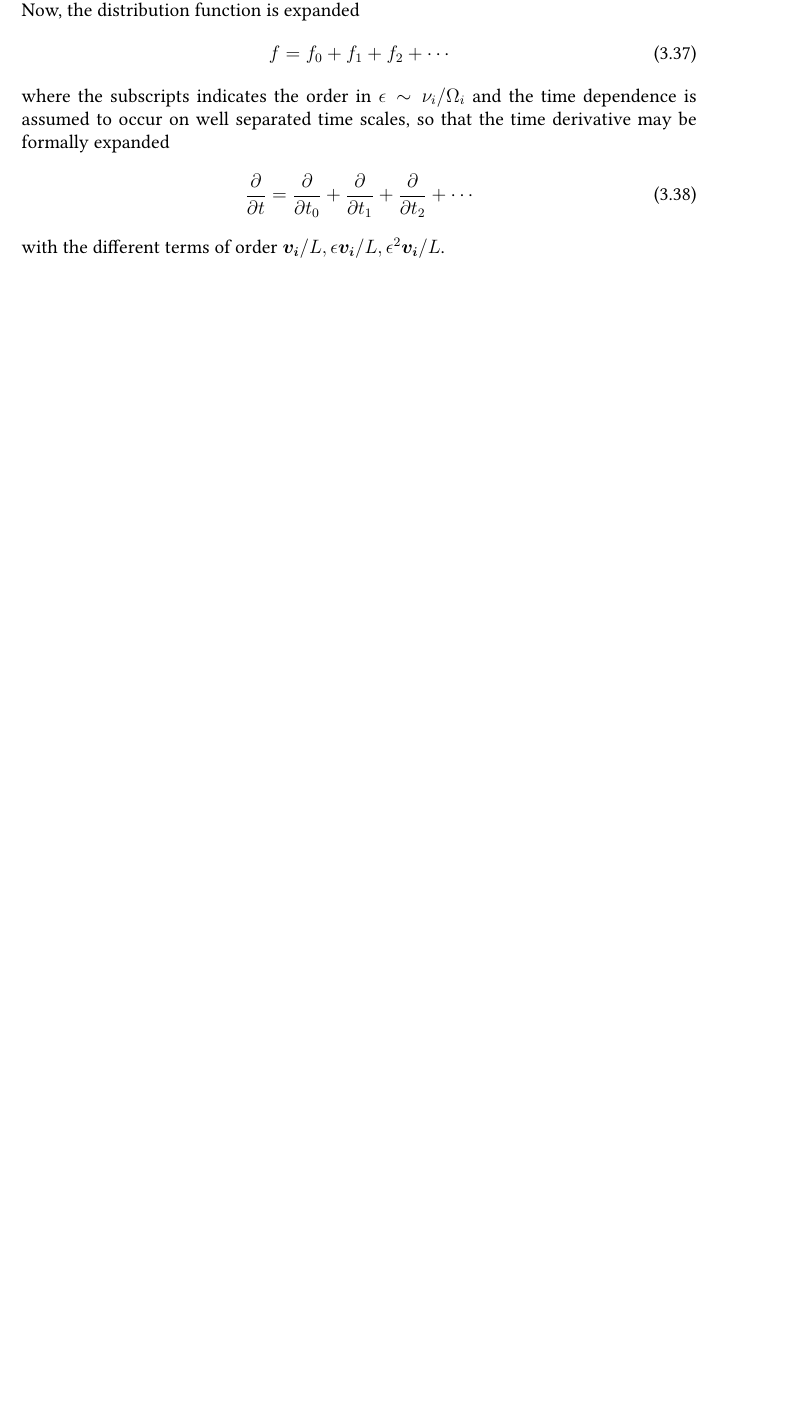
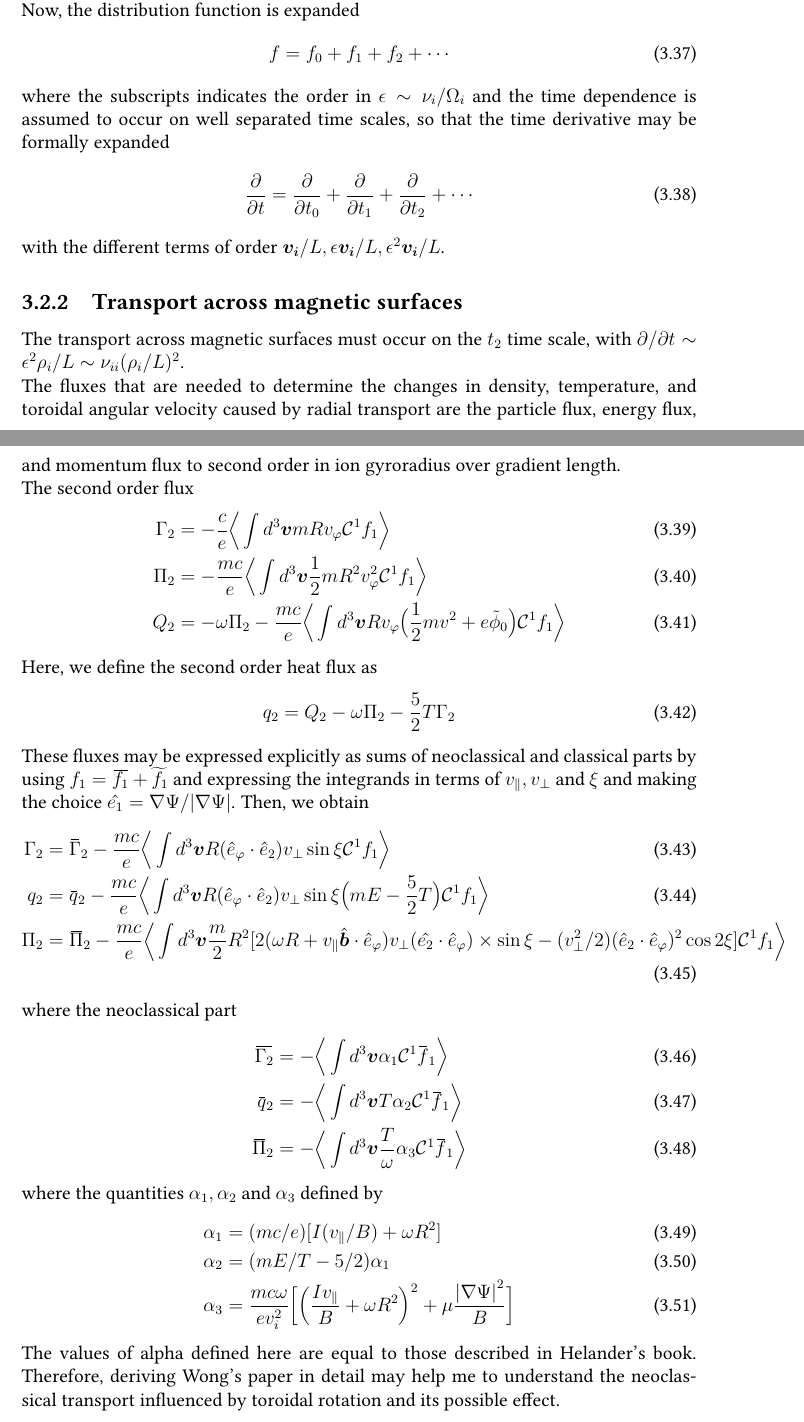
Before and after one commit to kyungtak/-Derivation-Toroidal_rotation, a LaTeX document (0_main.tex, which reads 4_transport.tex): part of page 16 of 17 before the commit and two parts of pages 16 and 17 of 18 after it, the two joined at a grey line, cut so that both start at the same text, the shorter picture padded with empty space. Compiled offline with pdfLaTeX.

Commit message:
Updates from Overleaf

```diff
--- a/4_transport.tex
+++ b/4_transport.tex
@@ -142,3 +142,34 @@ where the subscripts indicates the order in $\epsilon \sim \nu_i / \Omega_i$ and
     \frac{\partial}{\partial t} = \frac{\partial}{\partial t_0} + \frac{\partial}{\partial t_1} + \frac{\partial}{\partial t_2} + \cdots
 \end{align}
 with the different terms of order $\bm{v_i}/L, \epsilon \bm{v_i}/L , \epsilon^2 \bm{v_i}/L$.
+\subsection{Transport across magnetic surfaces}
+The transport across magnetic surfaces must occur on the $t_2$ time scale, with $\partial / \partial t \sim \epsilon^2 \rho_i / L \sim \nu_{ii}(\rho_i / L)^2$.\\
+The fluxes that are needed to determine the changes in density, temperature, and toroidal angular velocity caused by radial transport are the particle flux, energy flux, and momentum flux to second order in ion gyroradius over gradient  length. \\
+The second order flux
+\begin{align}
+    \Gamma_2 &= -\frac{c}{e}\Big\langle \int d^3\bm{v} mRv_\varphi \mathcal{C}^1 f_1 \Big\rangle \\
+    \Pi_2 &= -\frac{mc}{e}\Big\langle \int d^3\bm{v}\frac{1}{2}mR^2v_\varphi^2\mathcal{C}^1f_1\Big\rangle \\
+    Q_2 &= -\omega \Pi_2 -\frac{mc}{e}\Big\langle \int d^3\bm{v}Rv_\varphi \big(\frac{1}{2}mv^2+e\Tilde{\phi}_0\big)\mathcal{C}^1f_1\Big\rangle
+\end{align}
+Here, we define the second order heat flux as \begin{align}
+    q_2 = Q_2 -\omega \Pi_2 -\frac{5}{2}T\Gamma_2
+\end{align}
+These fluxes may be expressed explicitly as sums of neoclassical and classical parts by using $f_1 = \overbar{f_1}+\widetilde{f_1}$ and expressing the integrands in terms of $v_\parallel, v_\perp$ and $\xi$ and making the choice $\hat{e_1}=\nabla \Psi / \abs{\nabla \Psi}$. Then, we obtain
+\begin{align}
+    \Gamma_2 &=\overbar{\Gamma}_2 - \frac{mc}{e}\Big \langle \int d^3\bm{v}R(\hat{e}_\varphi \cdot \hat{e}_2)v_\perp \sin{\xi} \mathcal{C}^1 f_1 \Big\rangle \\
+    q_2&=\overbar{q}_2 - \frac{mc}{e}\Big\langle \int d^3\bm{v} R (\hat{e}_\varphi \cdot \hat{e}_2)v_\perp \sin{\xi}\big(mE-\frac{5}{2}T\big)\mathcal{C}^1f_1\Big\rangle \\
+    \Pi_2 &= \overbar{\Pi}_2 - \frac{mc}{e}\Big\langle \int d^3\bm{v}\frac{m}{2}R^2[2(\omega R + v_\parallel \hat{\bm{b}}\cdot \hat{e}_\varphi)v_\perp(\hat{e_2}\cdot \hat{e}_\varphi) \times \sin{\xi} -(v_\perp^2/2)(\hat{e}_2\cdot \hat{e}_\varphi)^2 \cos{2\xi}]\mathcal{C}^1f_1\Big\rangle
+\end{align}
+where the neoclassical part
+\begin{align}
+    \overbar{\Gamma_2} &= -\Big\langle \int d^3\bm{v} \alpha_1 \mathcal{C}^1 \overbar{f}_1 \Big\rangle \\
+    \overbar{q}_2 &= -\Big\langle \int d^3\bm{v}T\alpha_2 \mathcal{C}^1 \overbar{f}_1 \Big\rangle \\
+    \overbar{\Pi}_2 &= -\Big\langle \int d^3\bm{v} \frac{T}{\omega}\alpha_3 \mathcal{C}^1 \overbar{f}_1 \Big\rangle
+\end{align}
+where the quantities $\alpha_1, \alpha_2$ and $\alpha_3$ defined by
+\begin{align}
+    \alpha_1 &= (mc/e)[I(v_\parallel /B) + \omega R^2] \\
+    \alpha_2 &= (mE/T - 5/2)\alpha_1 \\
+    \alpha_3 &= \frac{mc\omega}{ev_i^2}\Big[\Big(\frac{Iv_\parallel}{B}+\omega R^2\Big)^2 + \mu \frac{\abs{\nabla \Psi}^2}{B}\Big]
+\end{align}
+The values of alpha defined here are equal to those described in Helander's book. Therefore, deriving Wong's paper in detail may help me to understand the neoclassical transport influenced by toroidal rotation and its possible effect.
```
Also changed, not shown: 0_main.tex (+0 -1 lines).
